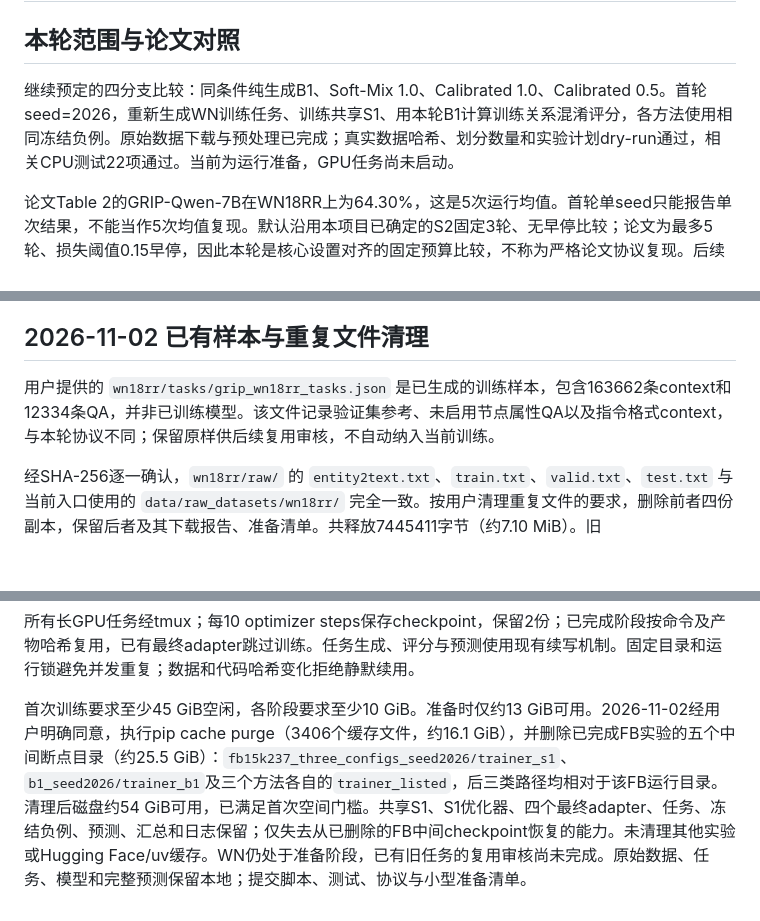
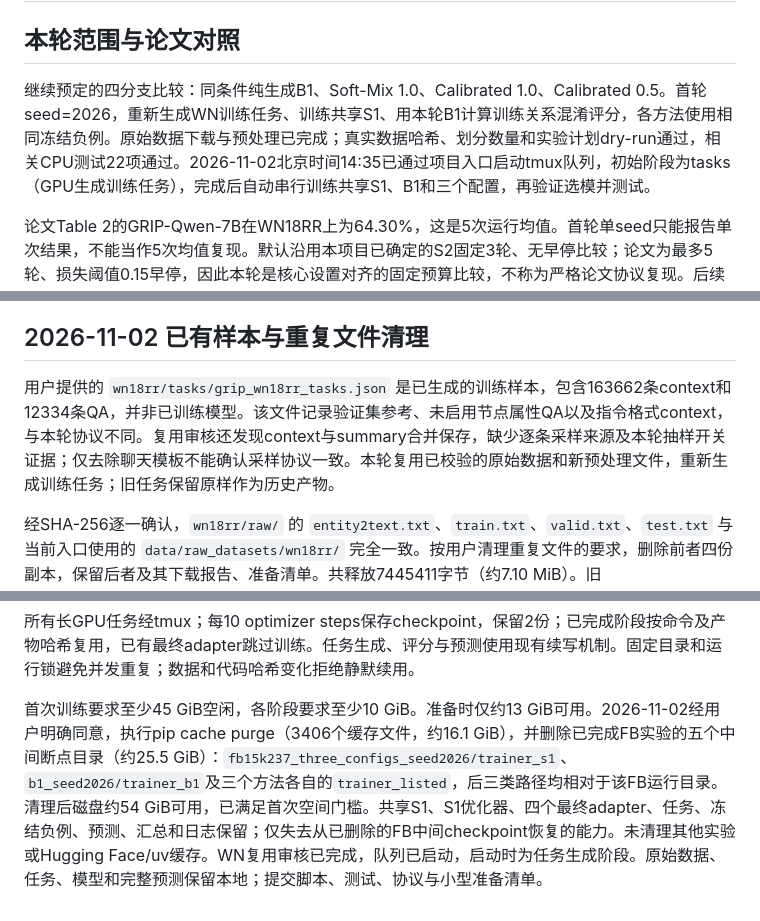
Before and after one commit to Bruan01/GRIP-CU, a Markdown page: 08_experiments/Hard_Negative_Contrastive_GRIP/WN18RR_第三数据集实验.md, 3 parts joined by grey strips. GitHub-like rendering; blank space fills up the shorter version.

Commit message:
docs: record WN launch and existing-task reuse decision

```diff
--- a/08_experiments/Hard_Negative_Contrastive_GRIP/WN18RR_第三数据集实验.md
+++ b/08_experiments/Hard_Negative_Contrastive_GRIP/WN18RR_第三数据集实验.md
@@ -2,7 +2,7 @@
 
 ## 本轮范围与论文对照
 
-继续预定的四分支比较：同条件纯生成B1、Soft-Mix 1.0、Calibrated 1.0、Calibrated 0.5。首轮seed=2026，重新生成WN训练任务、训练共享S1、用本轮B1计算训练关系混淆评分，各方法使用相同冻结负例。原始数据下载与预处理已完成；真实数据哈希、划分数量和实验计划dry-run通过，相关CPU测试22项通过。当前为运行准备，GPU任务尚未启动。
+继续预定的四分支比较：同条件纯生成B1、Soft-Mix 1.0、Calibrated 1.0、Calibrated 0.5。首轮seed=2026，重新生成WN训练任务、训练共享S1、用本轮B1计算训练关系混淆评分，各方法使用相同冻结负例。原始数据下载与预处理已完成；真实数据哈希、划分数量和实验计划dry-run通过，相关CPU测试22项通过。2026-11-02北京时间14:35已通过项目入口启动tmux队列，初始阶段为tasks（GPU生成训练任务），完成后自动串行训练共享S1、B1和三个配置，再验证选模并测试。
 
 论文Table 2的GRIP-Qwen-7B在WN18RR上为64.30%，这是5次运行均值。首轮单seed只能报告单次结果，不能当作5次均值复现。默认沿用本项目已确定的S2固定3轮、无早停比较；论文为最多5轮、损失阈值0.15早停，因此本轮是核心设置对齐的固定预算比较，不称为严格论文协议复现。后续多种子及论文停止规则对照另作明确计划，不自动追加长训。
 
@@ -26,7 +26,7 @@ Qwen2.5-7B-Instruct，MLP-LoRA r24/alpha48，down/up/gate projection；S1最多1
 
 ## 2026-11-02 已有样本与重复文件清理
 
-用户提供的 `wn18rr/tasks/grip_wn18rr_tasks.json` 是已生成的训练样本，包含163662条context和12334条QA，并非已训练模型。该文件记录验证集参考、未启用节点属性QA以及指令格式context，与本轮协议不同；保留原样供后续复用审核，不自动纳入当前训练。
+用户提供的 `wn18rr/tasks/grip_wn18rr_tasks.json` 是已生成的训练样本，包含163662条context和12334条QA，并非已训练模型。该文件记录验证集参考、未启用节点属性QA以及指令格式context，与本轮协议不同。复用审核还发现context与summary合并保存，缺少逐条采样来源及本轮抽样开关证据；仅去除聊天模板不能确认采样协议一致。本轮复用已校验的原始数据和新预处理文件，重新生成训练任务；旧任务保留原样作为历史产物。
 
 经SHA-256逐一确认，`wn18rr/raw/` 的 `entity2text.txt`、`train.txt`、`valid.txt`、`test.txt` 与当前入口使用的 `data/raw_datasets/wn18rr/` 完全一致。按用户清理重复文件的要求，删除前者四份副本，保留后者及其下载报告、准备清单。共释放7445411字节（约7.10 MiB）。旧 `wn18rr/manifest.json` 保留为历史来源记录，其原始文件现在应从 `data/raw_datasets/wn18rr/` 获取。
 
@@ -51,4 +51,4 @@ bash configs/run_wn_three_configs.sh
 
 所有长GPU任务经tmux；每10 optimizer steps保存checkpoint，保留2份；已完成阶段按命令及产物哈希复用，已有最终adapter跳过训练。任务生成、评分与预测使用现有续写机制。固定目录和运行锁避免并发重复；数据和代码哈希变化拒绝静默续用。
 
-首次训练要求至少45 GiB空闲，各阶段要求至少10 GiB。准备时仅约13 GiB可用。2026-11-02经用户明确同意，执行pip cache purge（3406个缓存文件，约16.1 GiB），并删除已完成FB实验的五个中间断点目录（约25.5 GiB）：`fb15k237_three_configs_seed2026/trainer_s1`、`b1_seed2026/trainer_b1`及三个方法各自的`trainer_listed`，后三类路径均相对于该FB运行目录。清理后磁盘约54 GiB可用，已满足首次空间门槛。共享S1、S1优化器、四个最终adapter、任务、冻结负例、预测、汇总和日志保留；仅失去从已删除的FB中间checkpoint恢复的能力。未清理其他实验或Hugging Face/uv缓存。WN仍处于准备阶段，已有旧任务的复用审核尚未完成。原始数据、任务、模型和完整预测保留本地；提交脚本、测试、协议与小型准备清单。
+首次训练要求至少45 GiB空闲，各阶段要求至少10 GiB。准备时仅约13 GiB可用。2026-11-02经用户明确同意，执行pip cache purge（3406个缓存文件，约16.1 GiB），并删除已完成FB实验的五个中间断点目录（约25.5 GiB）：`fb15k237_three_configs_seed2026/trainer_s1`、`b1_seed2026/trainer_b1`及三个方法各自的`trainer_listed`，后三类路径均相对于该FB运行目录。清理后磁盘约54 GiB可用，已满足首次空间门槛。共享S1、S1优化器、四个最终adapter、任务、冻结负例、预测、汇总和日志保留；仅失去从已删除的FB中间checkpoint恢复的能力。未清理其他实验或Hugging Face/uv缓存。WN复用审核已完成，队列已启动，启动时为任务生成阶段。原始数据、任务、模型和完整预测保留本地；提交脚本、测试、协议与小型准备清单。
```
